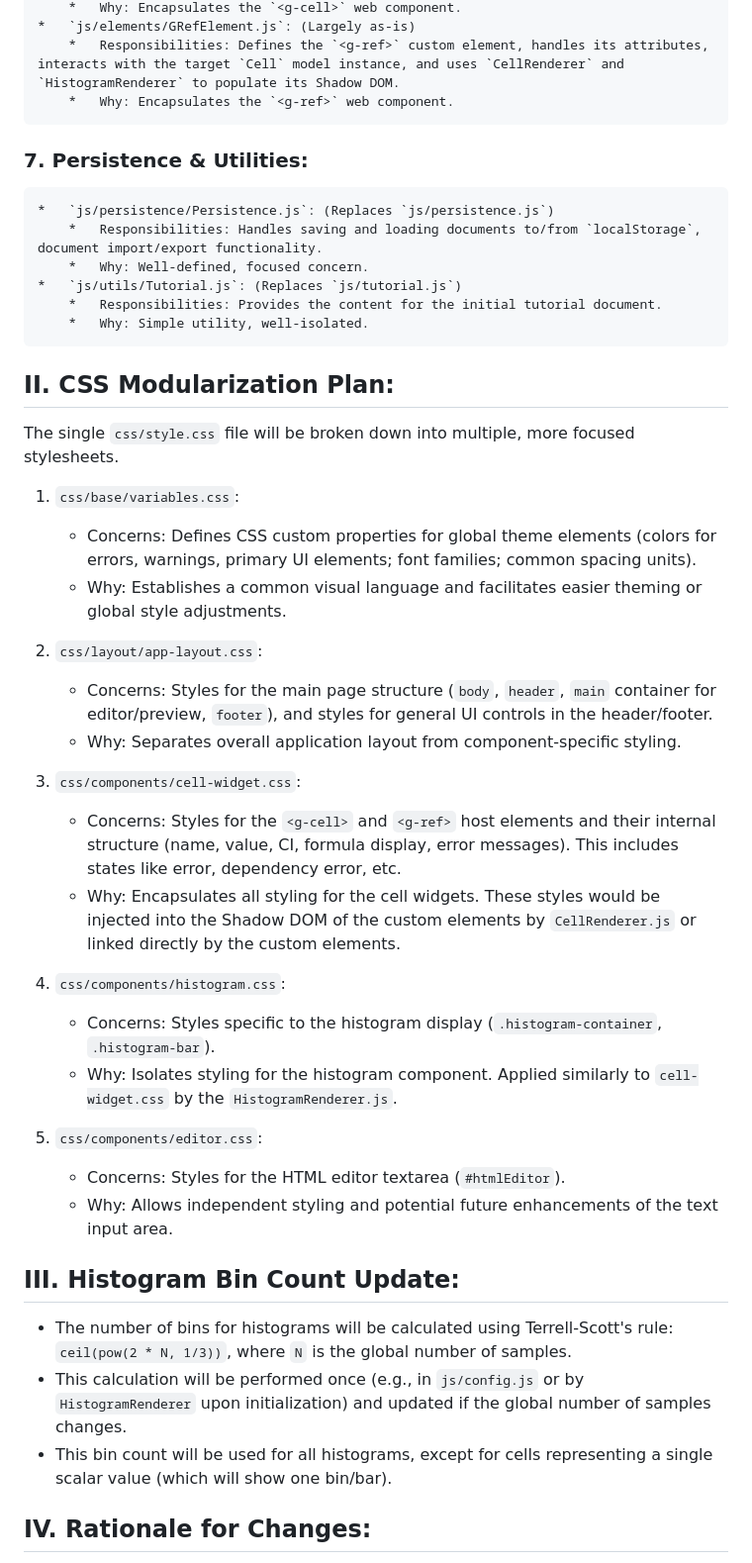
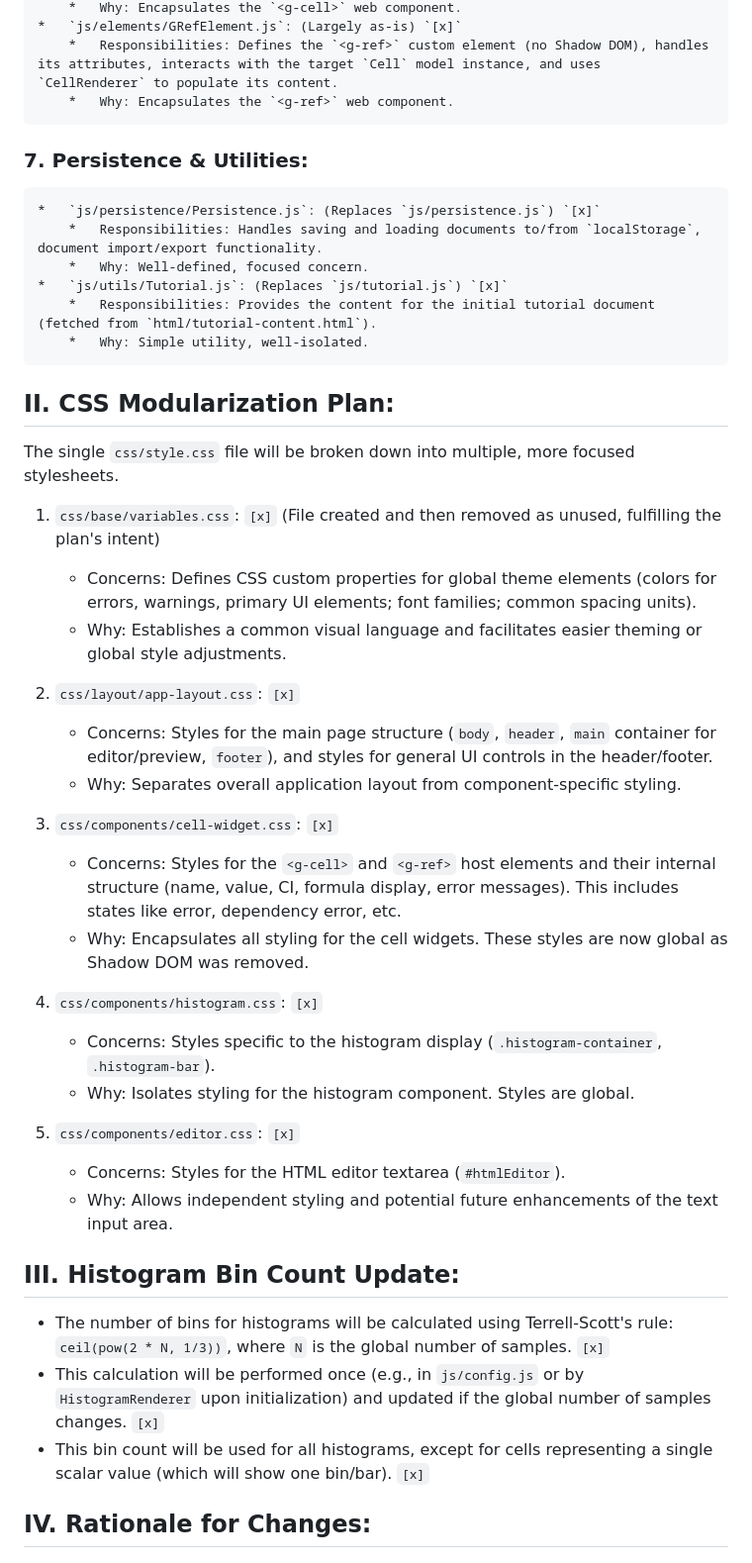
Before and after one commit to TeMPOraL/guesstinote, a Markdown page: RefactorPlan.md, the part around one of its changes. Shown at 99% size. GitHub-like rendering.

```diff
--- a/RefactorPlan.md
+++ b/RefactorPlan.md
@@ -62,45 +62,45 @@ typically within subdirectories reflecting their primary domain.
         *   Why: Encapsulates the `<g-cell>` web component.
-    *   `js/elements/GRefElement.js`: (Largely as-is)
-        *   Responsibilities: Defines the `<g-ref>` custom element, handles its attributes, interacts with the target `Cell` model instance, and uses `CellRenderer` and `HistogramRenderer` to populate its Shadow DOM.
+    *   `js/elements/GRefElement.js`: (Largely as-is) `[x]`
+        *   Responsibilities: Defines the `<g-ref>` custom element (no Shadow DOM), handles its attributes, interacts with the target `Cell` model instance, and uses `CellRenderer` to populate its content.
         *   Why: Encapsulates the `<g-ref>` web component.
 
 ### 7.  Persistence & Utilities:
-    *   `js/persistence/Persistence.js`: (Replaces `js/persistence.js`)
+    *   `js/persistence/Persistence.js`: (Replaces `js/persistence.js`) `[x]`
         *   Responsibilities: Handles saving and loading documents to/from `localStorage`, document import/export functionality.
         *   Why: Well-defined, focused concern.
-    *   `js/utils/Tutorial.js`: (Replaces `js/tutorial.js`)
-        *   Responsibilities: Provides the content for the initial tutorial document.
+    *   `js/utils/Tutorial.js`: (Replaces `js/tutorial.js`) `[x]`
+        *   Responsibilities: Provides the content for the initial tutorial document (fetched from `html/tutorial-content.html`).
         *   Why: Simple utility, well-isolated.
 
 ## II. CSS Modularization Plan:
 
 The single `css/style.css` file will be broken down into multiple, more focused stylesheets.
 
-1.  `css/base/variables.css`:
+1.  `css/base/variables.css`: `[x]` (File created and then removed as unused, fulfilling the plan's intent)
     *   Concerns: Defines CSS custom properties for global theme elements (colors for errors, warnings, primary UI elements; font families; common spacing units).
     *   Why: Establishes a common visual language and facilitates easier theming or global style adjustments.
 
-2.  `css/layout/app-layout.css`:
+2.  `css/layout/app-layout.css`: `[x]`
     *   Concerns: Styles for the main page structure (`body`, `header`, `main` container for editor/preview, `footer`), and styles for general UI controls in the header/footer.
     *   Why: Separates overall application layout from component-specific styling.
 
-3.  `css/components/cell-widget.css`:
+3.  `css/components/cell-widget.css`: `[x]`
     *   Concerns: Styles for the `<g-cell>` and `<g-ref>` host elements and their internal structure (name, value, CI, formula display, error messages). This includes states like error, dependency error, etc.
-    *   Why: Encapsulates all styling for the cell widgets. These styles would be injected into the Shadow DOM of the custom elements by `CellRenderer.js` or linked directly by the custom elements.
+    *   Why: Encapsulates all styling for the cell widgets. These styles are now global as Shadow DOM was removed.
 
-4.  `css/components/histogram.css`:
+4.  `css/components/histogram.css`: `[x]`
     *   Concerns: Styles specific to the histogram display (`.histogram-container`, `.histogram-bar`).
-    *   Why: Isolates styling for the histogram component. Applied similarly to `cell-widget.css` by the `HistogramRenderer.js`.
+    *   Why: Isolates styling for the histogram component. Styles are global.
 
-5.  `css/components/editor.css`:
+5.  `css/components/editor.css`: `[x]`
     *   Concerns: Styles for the HTML editor textarea (`#htmlEditor`).
     *   Why: Allows independent styling and potential future enhancements of the text input area.
 
 ## III. Histogram Bin Count Update:
 
-*   The number of bins for histograms will be calculated using Terrell-Scott's rule: `ceil(pow(2 * N, 1/3))`, where `N` is the global number of samples.
-*   This calculation will be performed once (e.g., in `js/config.js` or by `HistogramRenderer` upon initialization) and updated if the global number of samples changes.
-*   This bin count will be used for all histograms, except for cells representing a single scalar value (which will show one bin/bar).
+*   The number of bins for histograms will be calculated using Terrell-Scott's rule: `ceil(pow(2 * N, 1/3))`, where `N` is the global number of samples. `[x]`
+*   This calculation will be performed once (e.g., in `js/config.js` or by `HistogramRenderer` upon initialization) and updated if the global number of samples changes. `[x]`
+*   This bin count will be used for all histograms, except for cells representing a single scalar value (which will show one bin/bar). `[x]`
 
 ## IV. Rationale for Changes:
 
```
Also changed, not shown: other parts of RefactorPlan.md (+15 -15 lines).
